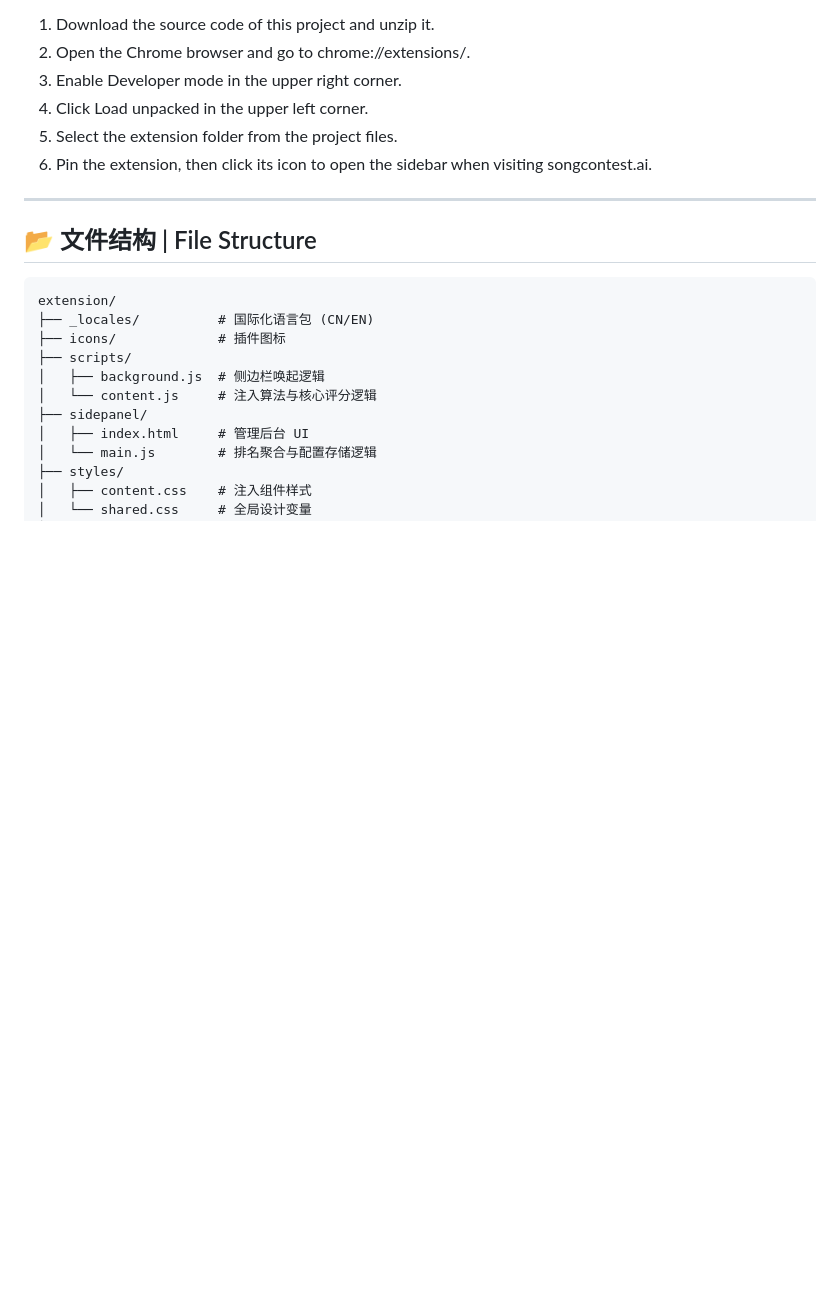
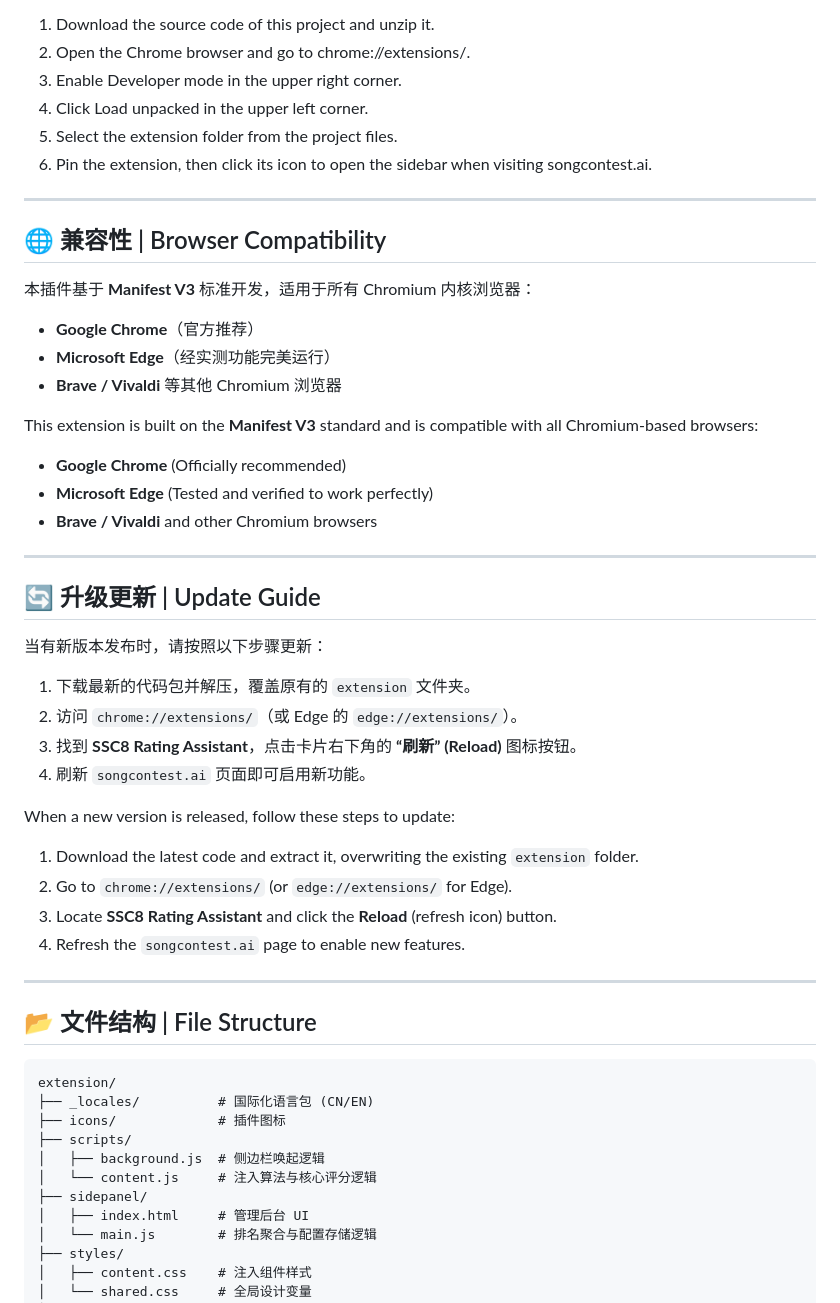
Before and after one commit to mr7thing/ssc8-rating-assistant, a Markdown page: README.md, the part around the change. Drawn GitHub-style; blank space fills up the shorter version.

````diff
--- a/README.md
+++ b/README.md
@@ -61,6 +61,36 @@
 
 ---
 
+## 🌐 兼容性 | Browser Compatibility
+
+本插件基于 **Manifest V3** 标准开发，适用于所有 Chromium 内核浏览器：
+- **Google Chrome**（官方推荐）
+- **Microsoft Edge**（经实测功能完美运行）
+- **Brave / Vivaldi** 等其他 Chromium 浏览器
+
+This extension is built on the **Manifest V3** standard and is compatible with all Chromium-based browsers:
+- **Google Chrome** (Officially recommended)
+- **Microsoft Edge** (Tested and verified to work perfectly)
+- **Brave / Vivaldi** and other Chromium browsers
+
+---
+
+## 🔄 升级更新 | Update Guide
+
+当有新版本发布时，请按照以下步骤更新：
+1.  下载最新的代码包并解压，覆盖原有的 `extension` 文件夹。
+2.  访问 `chrome://extensions/`（或 Edge 的 `edge://extensions/`）。
+3.  找到 **SSC8 Rating Assistant**，点击卡片右下角的 **“刷新” (Reload)** 图标按钮。
+4.  刷新 `songcontest.ai` 页面即可启用新功能。
+
+When a new version is released, follow these steps to update:
+1. Download the latest code and extract it, overwriting the existing `extension` folder.
+2. Go to `chrome://extensions/` (or `edge://extensions/` for Edge).
+3. Locate **SSC8 Rating Assistant** and click the **Reload** (refresh icon) button.
+4. Refresh the `songcontest.ai` page to enable new features.
+
+---
+
 ## 📂 文件结构 | File Structure
 
 ```text
````
